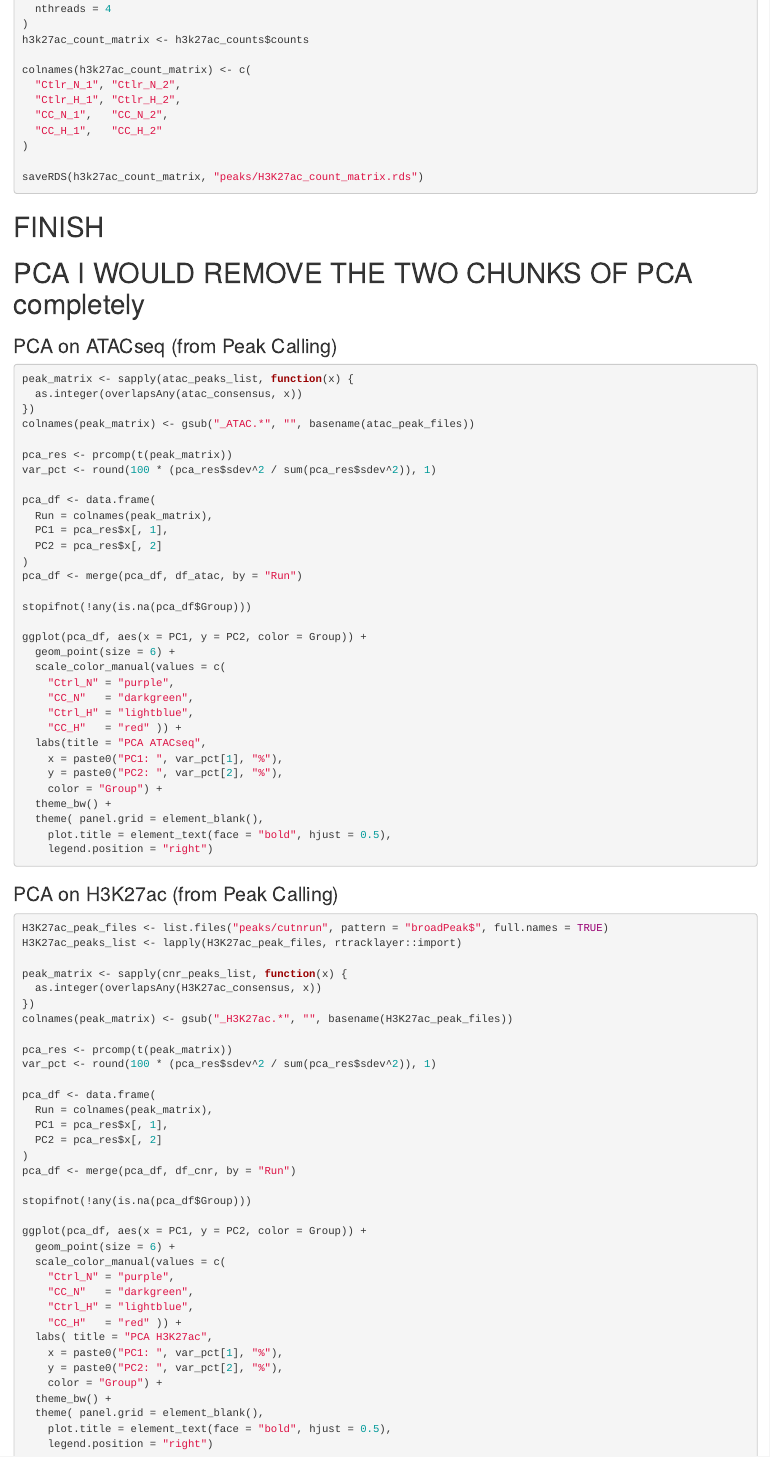
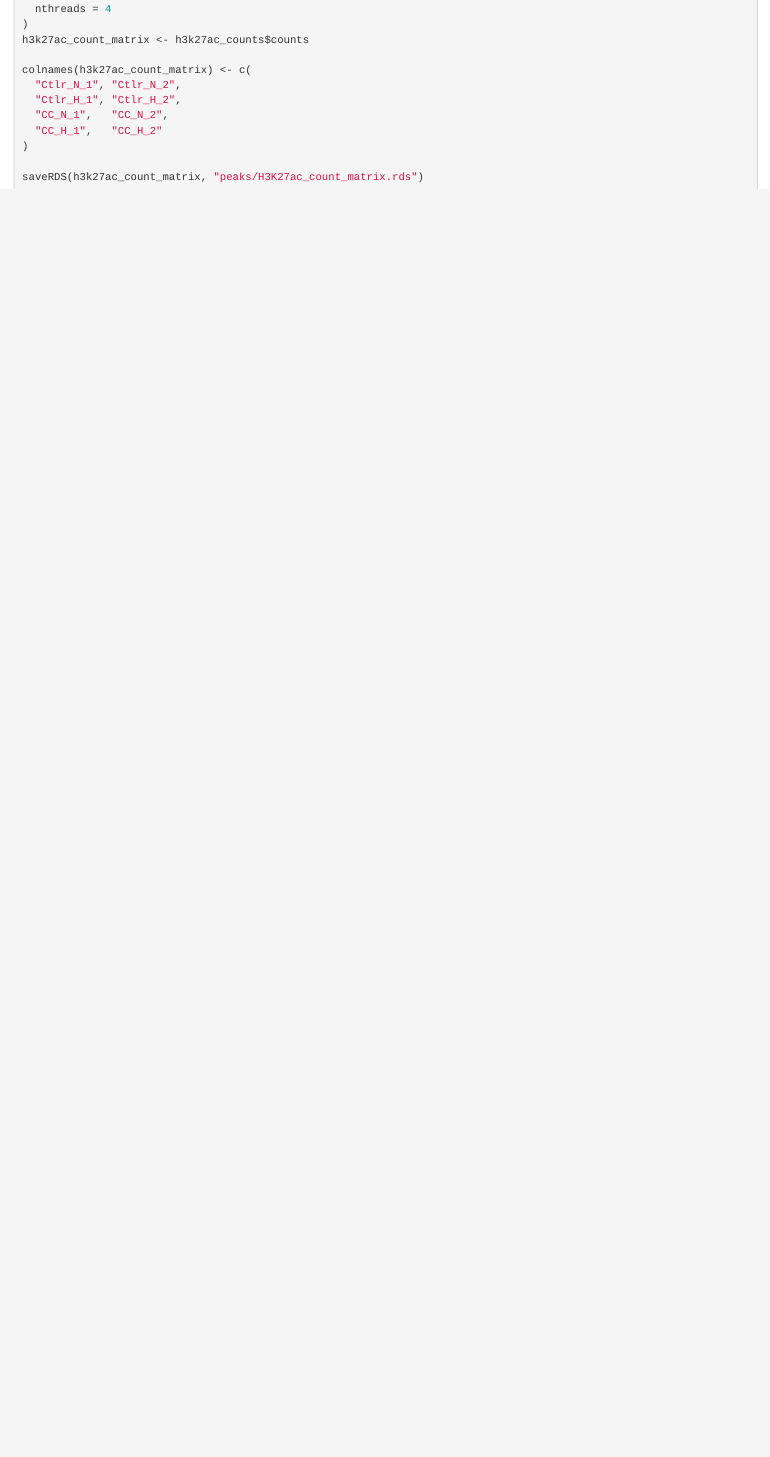
Before and after one commit to marcofb03/epigenHypoxia, an R Markdown document (part1.Rmd): the page in a window 1100 px wide, from 9630 px down. Rendered offline with R 4.5, knitr and Pandoc, with nearby package versions; some code elsewhere in the file could not run offline.

````diff
--- a/part1.Rmd
+++ b/part1.Rmd
@@ -412,83 +412,3 @@
 
 saveRDS(h3k27ac_count_matrix, "peaks/H3K27ac_count_matrix.rds")
 ```
-
-
-
-# FINISH
-# PCA I WOULD REMOVE THE TWO CHUNKS OF PCA completely
-
-### PCA on ATACseq (from Peak Calling)
-```{r, eval=FALSE}
-peak_matrix <- sapply(atac_peaks_list, function(x) {
-  as.integer(overlapsAny(atac_consensus, x))
-})
-colnames(peak_matrix) <- gsub("_ATAC.*", "", basename(atac_peak_files))
-
-pca_res <- prcomp(t(peak_matrix))
-var_pct <- round(100 * (pca_res$sdev^2 / sum(pca_res$sdev^2)), 1)
-
-pca_df <- data.frame(
-  Run = colnames(peak_matrix),
-  PC1 = pca_res$x[, 1],
-  PC2 = pca_res$x[, 2]
-)
-pca_df <- merge(pca_df, df_atac, by = "Run")
-
-stopifnot(!any(is.na(pca_df$Group)))
-
-ggplot(pca_df, aes(x = PC1, y = PC2, color = Group)) +
-  geom_point(size = 6) +
-  scale_color_manual(values = c(
-    "Ctrl_N" = "purple",
-    "CC_N"   = "darkgreen",
-    "Ctrl_H" = "lightblue",
-    "CC_H"   = "red" )) +
-  labs(title = "PCA ATACseq",
-    x = paste0("PC1: ", var_pct[1], "%"),
-    y = paste0("PC2: ", var_pct[2], "%"),
-    color = "Group") +
-  theme_bw() +
-  theme( panel.grid = element_blank(),
-    plot.title = element_text(face = "bold", hjust = 0.5),
-    legend.position = "right")
-```
-
-### PCA on H3K27ac (from Peak Calling)
-```{r, eval=FALSE}
-H3K27ac_peak_files <- list.files("peaks/cutnrun", pattern = "broadPeak$", full.names = TRUE)
-H3K27ac_peaks_list <- lapply(H3K27ac_peak_files, rtracklayer::import)
-
-peak_matrix <- sapply(cnr_peaks_list, function(x) {
-  as.integer(overlapsAny(H3K27ac_consensus, x))
-})
-colnames(peak_matrix) <- gsub("_H3K27ac.*", "", basename(H3K27ac_peak_files))
-
-pca_res <- prcomp(t(peak_matrix))
-var_pct <- round(100 * (pca_res$sdev^2 / sum(pca_res$sdev^2)), 1)
-
-pca_df <- data.frame(
-  Run = colnames(peak_matrix),
-  PC1 = pca_res$x[, 1],
-  PC2 = pca_res$x[, 2]
-)
-pca_df <- merge(pca_df, df_cnr, by = "Run")
-
-stopifnot(!any(is.na(pca_df$Group)))
-
-ggplot(pca_df, aes(x = PC1, y = PC2, color = Group)) +
-  geom_point(size = 6) +
-  scale_color_manual(values = c(
-    "Ctrl_N" = "purple",
-    "CC_N"   = "darkgreen",
-    "Ctrl_H" = "lightblue",
-    "CC_H"   = "red" )) +
-  labs( title = "PCA H3K27ac",
-    x = paste0("PC1: ", var_pct[1], "%"),
-    y = paste0("PC2: ", var_pct[2], "%"),
-    color = "Group") +
-  theme_bw() +
-  theme( panel.grid = element_blank(),
-    plot.title = element_text(face = "bold", hjust = 0.5),
-    legend.position = "right")
-```
````
Also changed, not shown: part1.Rmd (4 more changed lines).
